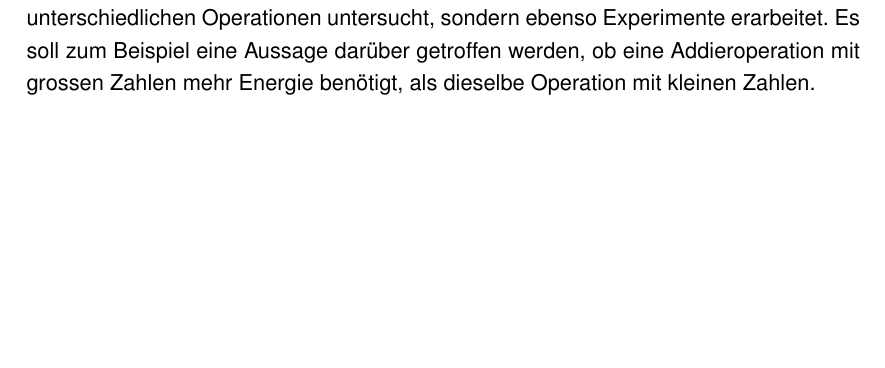
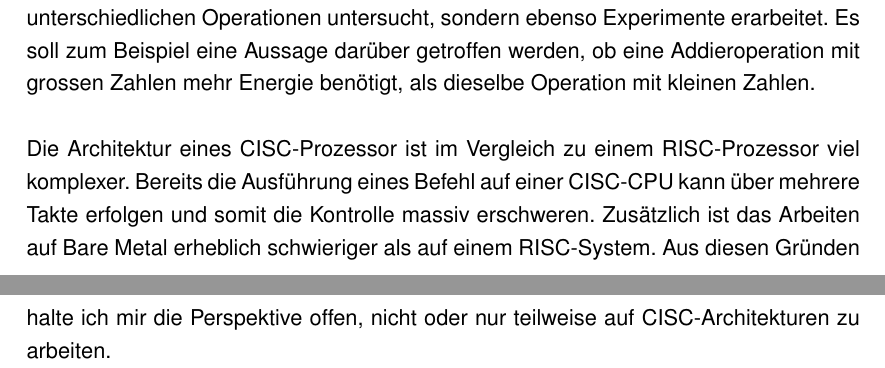
Before and after one commit to codeix/thesis_ffhs_2016, a LaTeX thesis (disposition/disposition.tex, which reads disposition/sections/vorgehen.tex): part of page 7 of 11 before the commit and two parts of pages 7 and 8 of 12 after it, the two joined at a grey line, cut so that both start at the same text, the shorter picture padded with empty space. Compiled offline with pdfLaTeX.

Commit message:
make cisc cpu optional
Signed-off-by: Samuel Riolo <samuel.riolo@googlemail.com>

```diff
--- a/disposition/sections/vorgehen.tex
+++ b/disposition/sections/vorgehen.tex
@@ -16,3 +17,8 @@ und die sich daraus ergebenden Schlüsse gezogen.
 Bei den durchzuführenden Messungen auf dem jeweiligen CPU werden nicht nur die unterschiedlichen Operationen untersucht, sondern ebenso
 Experimente erarbeitet. Es soll zum Beispiel eine Aussage darüber getroffen werden, ob eine Addieroperation
 mit grossen Zahlen mehr Energie benötigt, als dieselbe Operation mit kleinen Zahlen.
+\par
+Die Architektur eines CISC-Prozessor ist im Vergleich zu einem RISC-Prozessor viel komplexer. Bereits die Ausführung eines Befehl
+auf einer CISC-CPU kann über mehrere Takte erfolgen und somit die Kontrolle massiv erschweren. Zusätzlich ist das Arbeiten auf Bare
+Metal erheblich schwieriger als auf einem RISC-System. Aus diesen Gründen halte ich mir die Perspektive offen,
+nicht oder nur teilweise auf CISC-Architekturen zu arbeiten.
```
Also changed, not shown: disposition/disposition.tex (+2 -2 lines), disposition/sections/wissenschaftlicherbezug.tex (+1 -1 lines), disposition/sections/vorgehen.tex (5 more changed lines).
